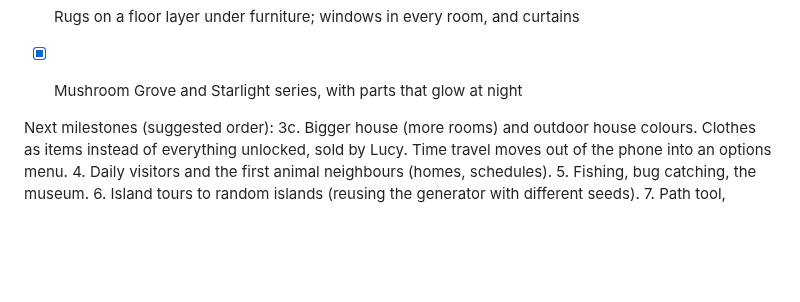
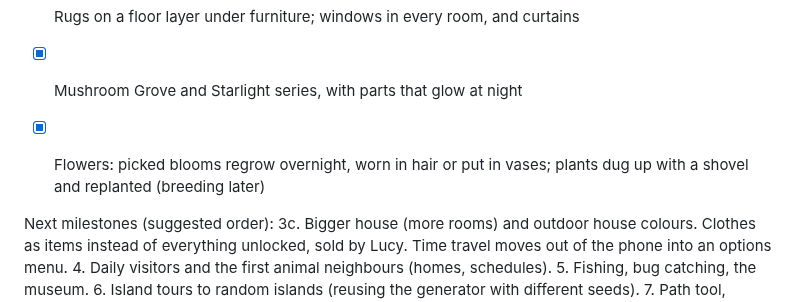
Before and after one commit to kristiangl/CosyIsland, a Markdown page: docs/DESIGN.md, the part around the change. Rendered like a GitHub page; blank space fills up the shorter version.

```diff
--- a/docs/DESIGN.md
+++ b/docs/DESIGN.md
@@ -127,6 +127,8 @@ Milestone 3b:
 - [x] Customising at the workbench: any colourway of a piece or garment, one kit each
 - [x] Rugs on a floor layer under furniture; windows in every room, and curtains
 - [x] Mushroom Grove and Starlight series, with parts that glow at night
+- [x] Flowers: picked blooms regrow overnight, worn in hair or put in vases; plants dug
+  up with a shovel and replanted (breeding later)
 
 Next milestones (suggested order):
 3c. Bigger house (more rooms) and outdoor house colours. Clothes as items instead of
```
Also changed, not shown: README.md (+2 -0 lines), docs/screenshots/flowers.png (added), 10 other files.
